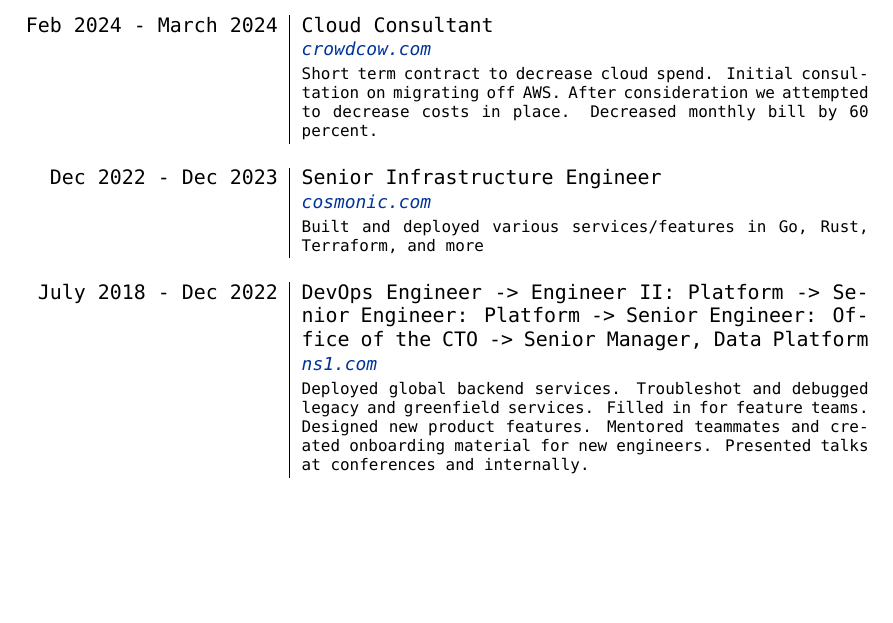
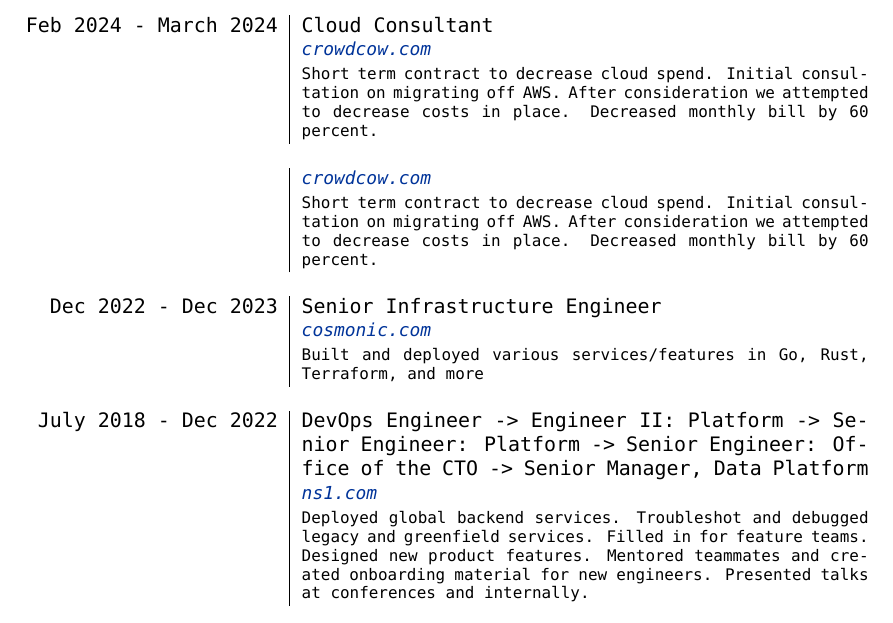
Before and after one commit to pgray/CV, a LaTeX CV (PGCV.tex): part of page 2 of 2 before the commit and part of page 2 of 3 after it, cut so that both start at the same text, the shorter picture padded with empty space. Compiled offline with XeLaTeX; a missing font is replaced by an installed copy or a similar font.

Commit message:
crowdcow

```diff
--- a/PGCV.tex
+++ b/PGCV.tex
@@ -27,6 +27,10 @@
 \section{Work History}
 \begin{tabular}{r|p{10cm}}
 \textsc{Feb 2024 - March 2024} & {Cloud Consultant}\\
+&\small\emph{\href{https://crowdcow.com}{crowdcow.com}}\\
+&\footnotesize{Short term contract to decrease cloud spend. Initial consultation on migrating off AWS. After consideration we attempted to decrease costs in place. Decreased monthly bill by 60 percent.}\\
+
+\multicolumn{2}{c}{}\\
 &\small\emph{\href{https://crowdcow.com}{crowdcow.com}}\\
 &\footnotesize{Short term contract to decrease cloud spend. Initial consultation on migrating off AWS. After consideration we attempted to decrease costs in place. Decreased monthly bill by 60 percent.}\\
 
```
